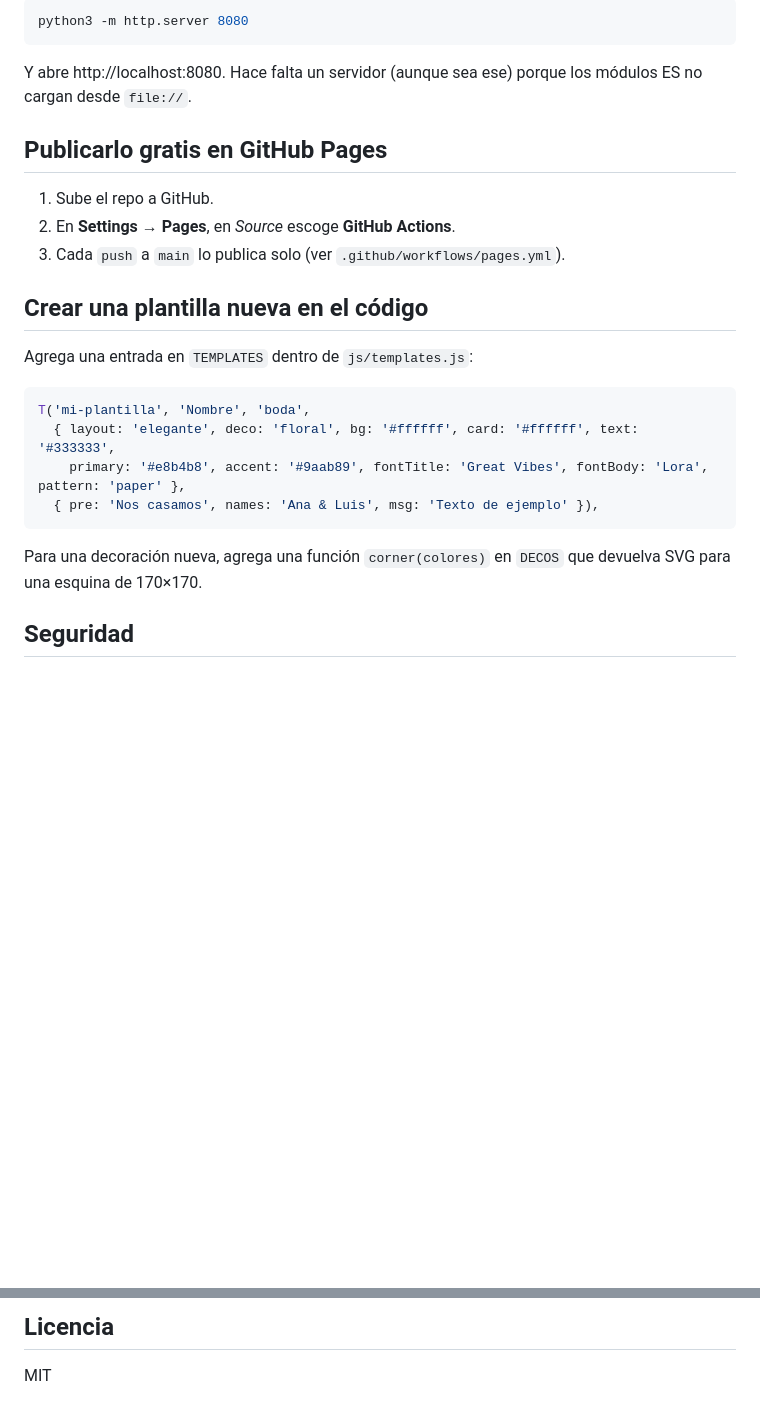
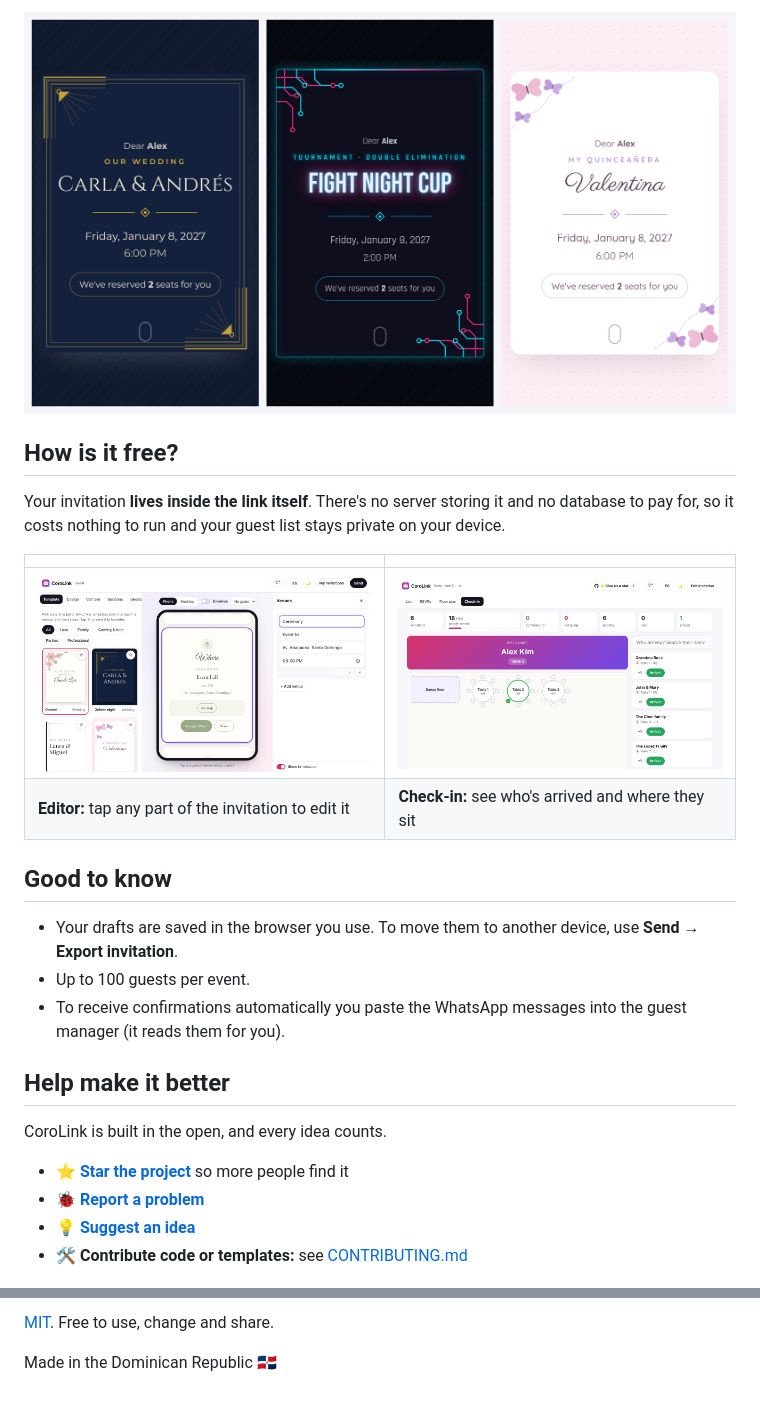
Before and after one commit to JhondyDario/CoroLink, a Markdown page: README.md, 2 parts joined by grey strips. Rendered like a GitHub page; pictures changed too: docs/screenshots/checkin.png (added), docs/screenshots/editor.png (added), docs/screenshots/invites.png (added); blank space fills up the shorter version.

````diff
--- a/README.md
+++ b/README.md
@@ -62,28 +49,27 @@ Sin build ni dependencias: HTML, CSS y JavaScript con módulos ES.
 
-```bash
-python3 -m http.server 8080
-```
+![Example invitations](docs/screenshots/invites.png)
 
-Y abre http://localhost:8080. Hace falta un servidor (aunque sea ese) porque los módulos ES no cargan desde `file://`.
+## How is it free?
 
-## Publicarlo gratis en GitHub Pages
+Your invitation **lives inside the link itself**. There's no server storing it and no database to pay for, so it costs nothing to run and your guest list stays private on your device.
 
-1. Sube el repo a GitHub.
-2. En **Settings → Pages**, en *Source* escoge **GitHub Actions**.
-3. Cada `push` a `main` lo publica solo (ver `.github/workflows/pages.yml`).
+| | |
+|---|---|
+| ![Editor](docs/screenshots/editor.png) | ![Check-in](docs/screenshots/checkin.png) |
+| **Editor:** tap any part of the invitation to edit it | **Check-in:** see who's arrived and where they sit |
 
-## Crear una plantilla nueva en el código
+## Good to know
 
-Agrega una entrada en `TEMPLATES` dentro de `js/templates.js`:
+- Your drafts are saved in the browser you use. To move them to another device, use **Send → Export invitation**.
+- Up to 100 guests per event.
+- To receive confirmations automatically you paste the WhatsApp messages into the guest manager (it reads them for you).
 
-```js
-T('mi-plantilla', 'Nombre', 'boda',
-  { layout: 'elegante', deco: 'floral', bg: '#ffffff', card: '#ffffff', text: '#333333',
-    primary: '#e8b4b8', accent: '#9aab89', fontTitle: 'Great Vibes', fontBody: 'Lora', pattern: 'paper' },
-  { pre: 'Nos casamos', names: 'Ana & Luis', msg: 'Texto de ejemplo' }),
-```
+## Help make it better
 
-Para una decoración nueva, agrega una función `corner(colores)` en `DECOS` que devuelva SVG para una esquina de 170×170.
+CoroLink is built in the open, and every idea counts.
 
-## Seguridad
+- ⭐ **[Star the project](https://github.com/JhondyDario/CoroLink)** so more people find it
+- 🐞 **[Report a problem](https://github.com/JhondyDario/CoroLink/issues/new?template=bug_report.yml)**
+- 💡 **[Suggest an idea](https://github.com/JhondyDario/CoroLink/issues/new?template=feature_request.yml)**
+- 🛠️ **Contribute code or templates:** see [CONTRIBUTING.md](CONTRIBUTING.md)
 
@@ -91,4 +77,4 @@ Todo lo que viene del link se trata como no confiable: el texto se escapa, los c
 
-## Licencia
+[MIT](LICENSE). Free to use, change and share.
 
-MIT
+Made in the Dominican Republic 🇩🇴
````
Also changed, not shown: other parts of README.md (+34 -47 lines), CONTRIBUTING.md (added, +31 -0 lines), README.es.md (added, +49 -0 lines), docs/TECHNICAL.md (added, +94 -0 lines), docs/screenshots/home.png (added), 12 other files.
